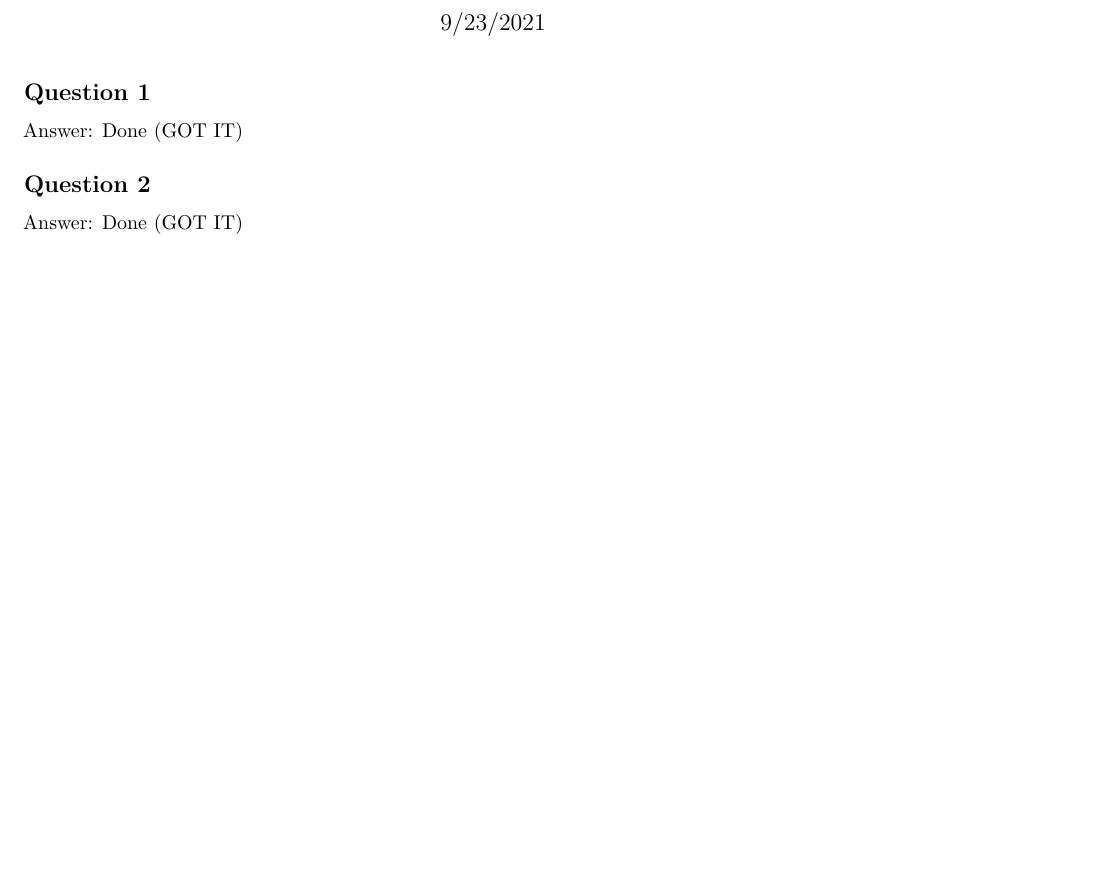
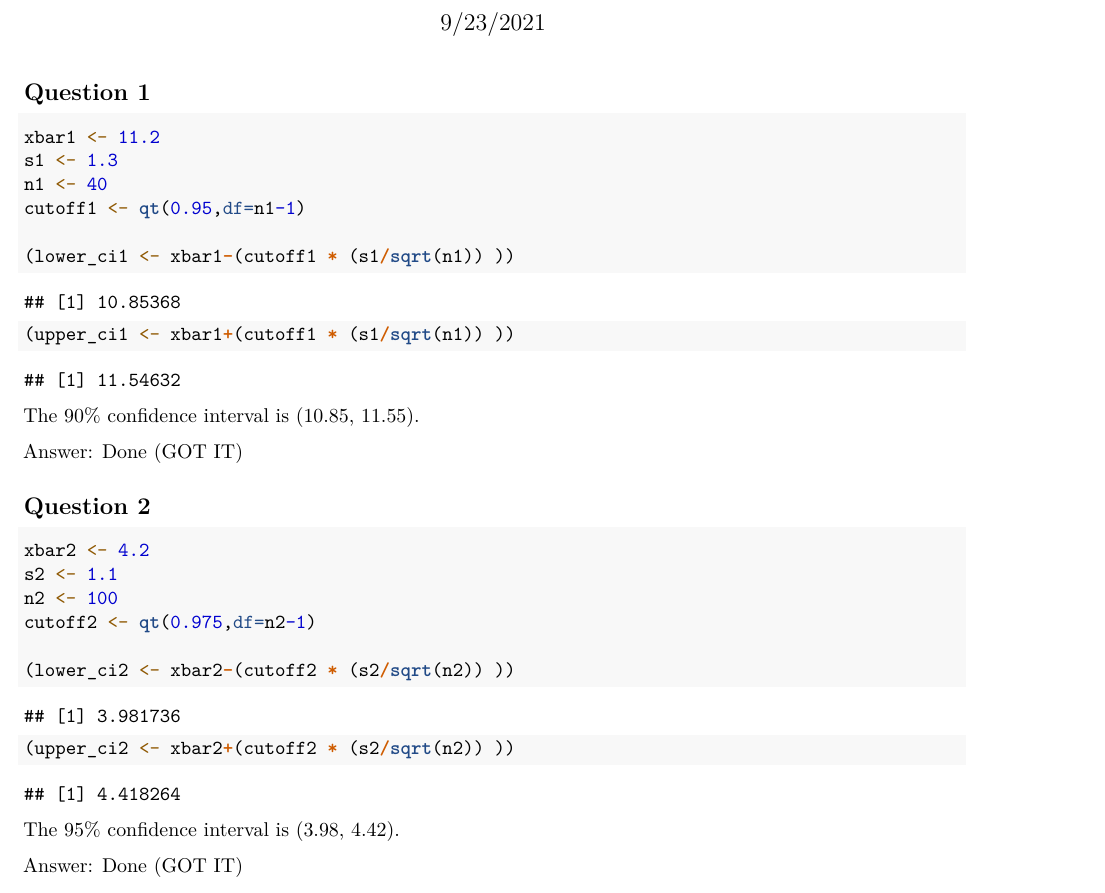
Before and after one commit to Anirban166/Stats, an R Markdown document (ch5_groupwork.Rmd): part of page 1 of 3 before the commit and part of page 1 of 4 after it, cut so that both start at the same text, the shorter picture padded with empty space. Rendered offline with R 4.5, knitr and Pandoc, then LaTeX, with nearby package versions; some code elsewhere in the file could not run offline.

Commit message:
Add solution to Q1, Q2, and Q3

````diff
--- a/ch5_groupwork.Rmd
+++ b/ch5_groupwork.Rmd
@@ -16,6 +16,31 @@ library(ggplot2)
 ```
 
 ## Question 1
+
+```{r}
+xbar1 <- 11.2
+s1 <- 1.3
+n1 <- 40
+cutoff1 <- qt(0.95,df=n1-1)
+
+(lower_ci1 <- xbar1-(cutoff1 * (s1/sqrt(n1)) ))
+(upper_ci1 <- xbar1+(cutoff1 * (s1/sqrt(n1)) ))
+```
+
+The 90% confidence interval is (10.85, 11.55).
+
 Answer: Done (GOT IT)
 
 ## Question 2
+
+```{r}
+xbar2 <- 4.2
+s2 <- 1.1
+n2 <- 100
+cutoff2 <- qt(0.975,df=n2-1)
+
+(lower_ci2 <- xbar2-(cutoff2 * (s2/sqrt(n2)) ))
+(upper_ci2 <- xbar2+(cutoff2 * (s2/sqrt(n2)) ))
+```
+
+The 95% confidence interval is (3.98, 4.42).
````
Also changed, not shown: ch5_groupwork.Rmd (11 more changed lines).
